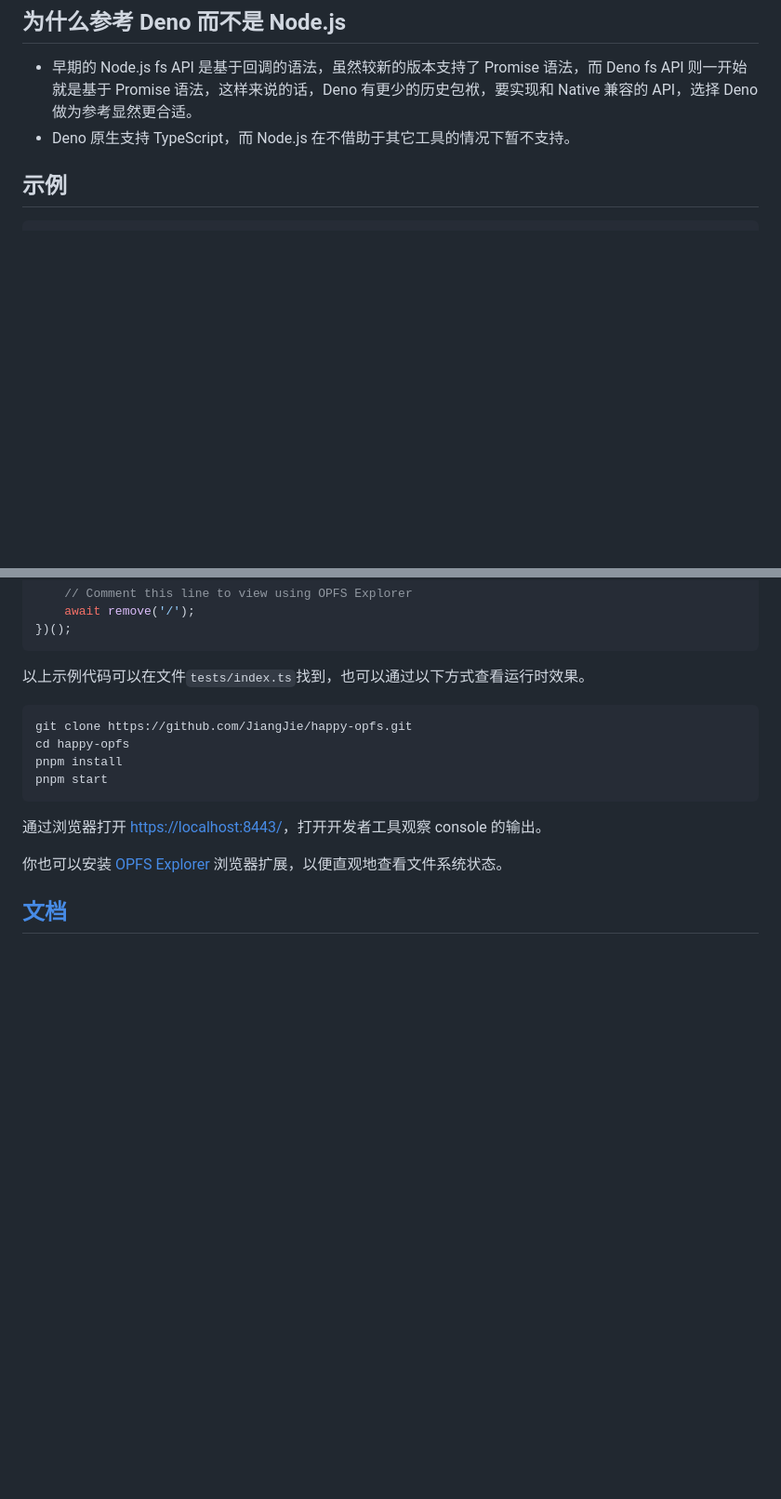
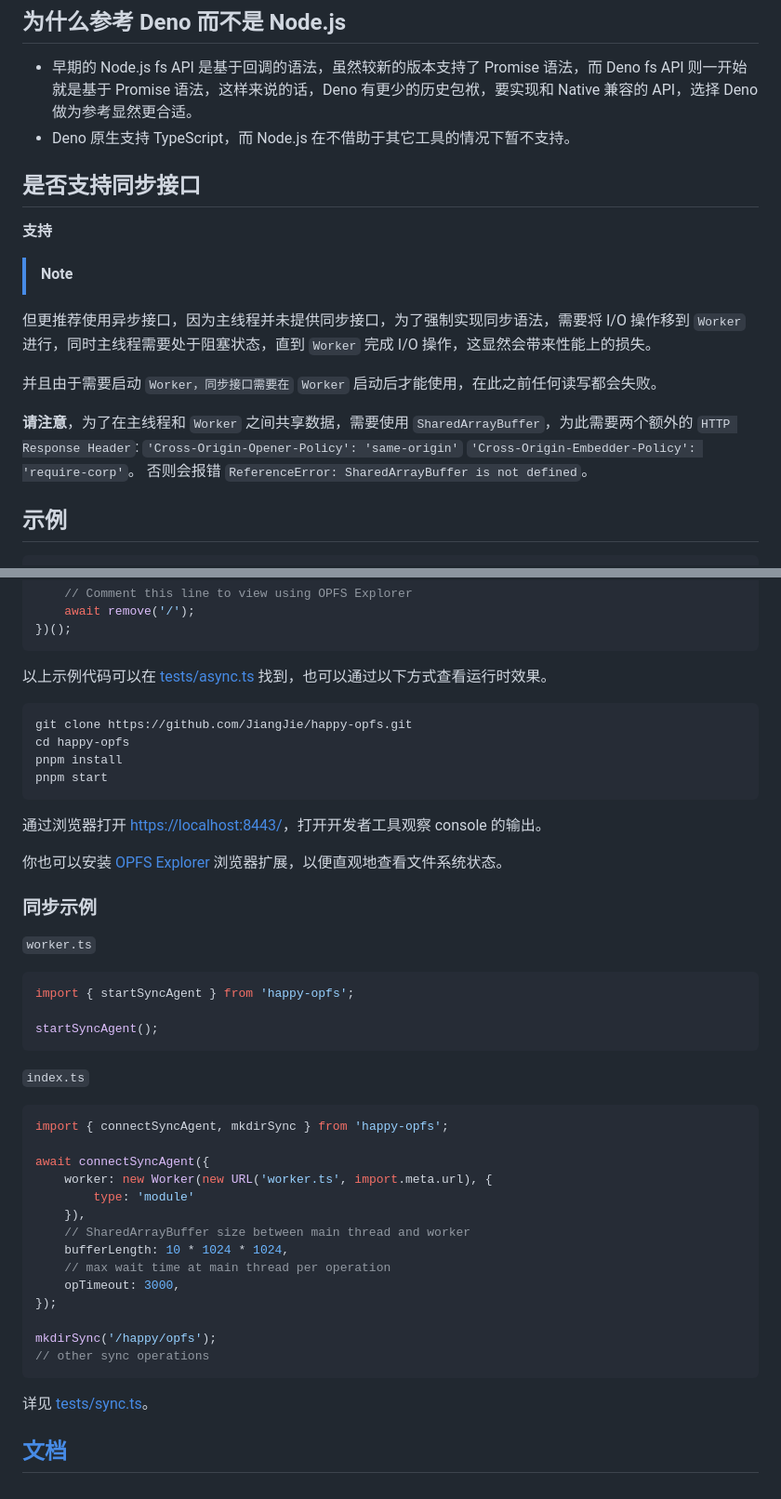
Before and after one commit to JiangJie/happy-opfs, a Markdown page: README.cn.md, 2 parts joined by grey strips. Shown: that part at 93% size. GitHub-like rendering; blank space fills up the shorter version.

````diff
--- a/README.cn.md
+++ b/README.cn.md
@@ -46,6 +46,20 @@ OPFS 是 [Origin private file system](https://developer.mozilla.org/en-US/docs/W
 
 -   早期的 Node.js fs API 是基于回调的语法，虽然较新的版本支持了 Promise 语法，而 Deno fs API 则一开始就是基于 Promise 语法，这样来说的话，Deno 有更少的历史包袱，要实现和 Native 兼容的 API，选择 Deno 做为参考显然更合适。
 -   Deno 原生支持 TypeScript，而 Node.js 在不借助于其它工具的情况下暂不支持。
+
+## 是否支持同步接口
+
+**支持**
+
+> [!NOTE]
+但更推荐使用异步接口，因为主线程并未提供同步接口，为了强制实现同步语法，需要将 I/O 操作移到 `Worker` 进行，同时主线程需要处于阻塞状态，直到 `Worker` 完成 I/O 操作，这显然会带来性能上的损失。
+
+并且由于需要启动 `Worker，同步接口需要在` `Worker` 启动后才能使用，在此之前任何读写都会失败。
+
+**请注意**，为了在主线程和 `Worker` 之间共享数据，需要使用 `SharedArrayBuffer`，为此需要两个额外的 `HTTP Response Header`:
+`'Cross-Origin-Opener-Policy': 'same-origin'`
+`'Cross-Origin-Embedder-Policy': 'require-corp'`。
+否则会报错 `ReferenceError: SharedArrayBuffer is not defined`。
 
 ## 示例
 
@@ -132,7 +146,7 @@ import { appendFile, downloadFile, emptyDir, exists, isOPFSSupported, mkdir, rea
 })();
 ```
 
-以上示例代码可以在文件`tests/index.ts`找到，也可以通过以下方式查看运行时效果。
+以上示例代码可以在 [tests/async.ts](tests/async.ts) 找到，也可以通过以下方式查看运行时效果。
 
 ```
 git clone https://github.com/JiangJie/happy-opfs.git
@@ -145,4 +159,33 @@ pnpm start
 
 你也可以安装 [OPFS Explorer](https://chromewebstore.google.com/detail/acndjpgkpaclldomagafnognkcgjignd) 浏览器扩展，以便直观地查看文件系统状态。
 
+### 同步示例
+
+`worker.ts`
+```ts
+import { startSyncAgent } from 'happy-opfs';
+
+startSyncAgent();
+```
+
+`index.ts`
+```ts
+import { connectSyncAgent, mkdirSync } from 'happy-opfs';
+
+await connectSyncAgent({
+    worker: new Worker(new URL('worker.ts', import.meta.url), {
+        type: 'module'
+    }),
+    // SharedArrayBuffer size between main thread and worker
+    bufferLength: 10 * 1024 * 1024,
+    // max wait time at main thread per operation
+    opTimeout: 3000,
+});
+
+mkdirSync('/happy/opfs');
+// other sync operations
+```
+
+详见 [tests/sync.ts](tests/sync.ts)。
+
 ## [文档](docs/README.md)
````
Also changed, not shown: README.md (+42 -1 lines).
